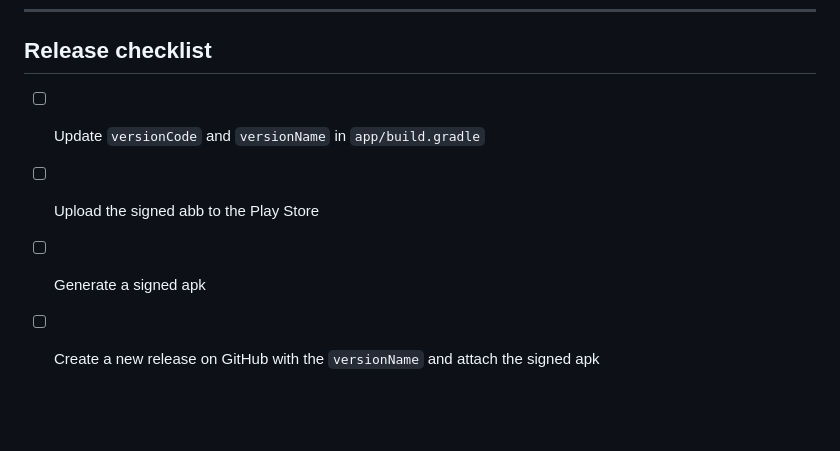
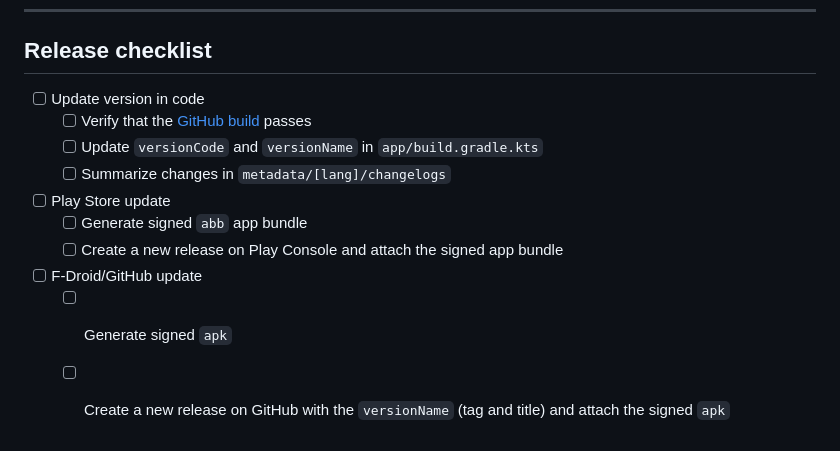
Before and after one commit to fflopsi/mensa-zh, a Markdown page: README.md, the part around the change printed below. Drawn GitHub-style; blank space fills up the shorter version.

```diff
--- a/README.md
+++ b/README.md
@@ -55,7 +56,13 @@ out and/or submit a [pull request](https://github.com/fflopsi/mensa-zh/compare).
 
 ## Release checklist
 
-- [ ] Update `versionCode` and `versionName` in `app/build.gradle`
-- [ ] Upload the signed abb to the Play Store
-- [ ] Generate a signed apk
-- [ ] Create a new release on GitHub with the `versionName` and attach the signed apk
+- [ ] Update version in code
+  - [ ] Verify that the [GitHub build](https://github.com/fflopsi/mensa-zh/actions/workflows/android.yml) passes
+  - [ ] Update `versionCode` and `versionName` in `app/build.gradle.kts`
+  - [ ] Summarize changes in `metadata/[lang]/changelogs`
+- [ ] Play Store update
+  - [ ] Generate signed `abb` app bundle
+  - [ ] Create a new release on Play Console  and attach the signed app bundle
+- [ ] F-Droid/GitHub update
+  - [ ] Generate signed `apk`
+  - [ ] Create a new release on GitHub with the `versionName` (tag and title) and attach the signed `apk`
```
Also changed, not shown: other parts of README.md (+2 -1 lines).
